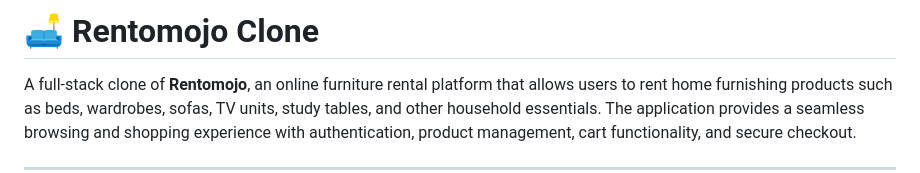
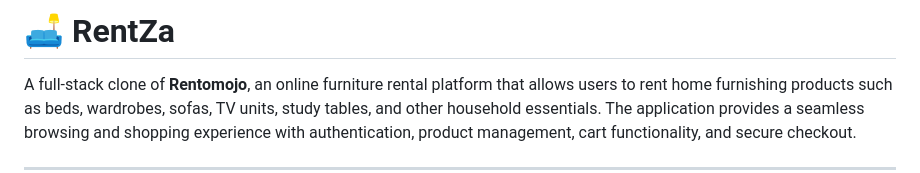
Before and after one commit to yash-levi1896/instinctive-rat-7506, a Markdown page: README.md, the part around one of its changes. Drawn GitHub-style.

```diff
--- a/README.md
+++ b/README.md
@@ -1,4 +1,4 @@
-# 🛋️ Rentomojo Clone
+# 🛋️ RentZa
 
 A full-stack clone of **Rentomojo**, an online furniture rental platform that allows users to rent home furnishing products such as beds, wardrobes, sofas, TV units, study tables, and other household essentials. The application provides a seamless browsing and shopping experience with authentication, product management, cart functionality, and secure checkout.
 
```
Also changed, not shown: other parts of README.md (+1 -1 lines).
